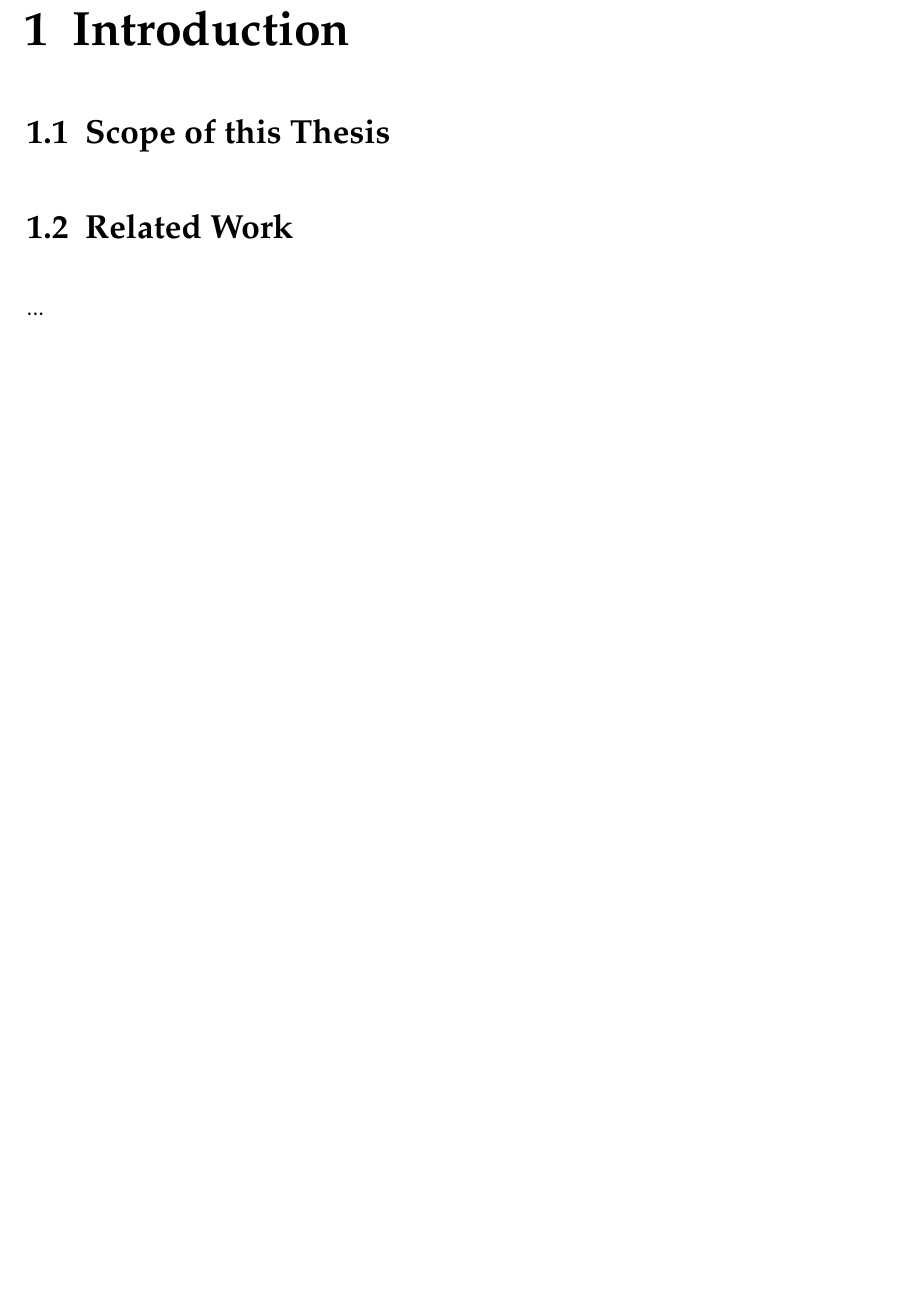
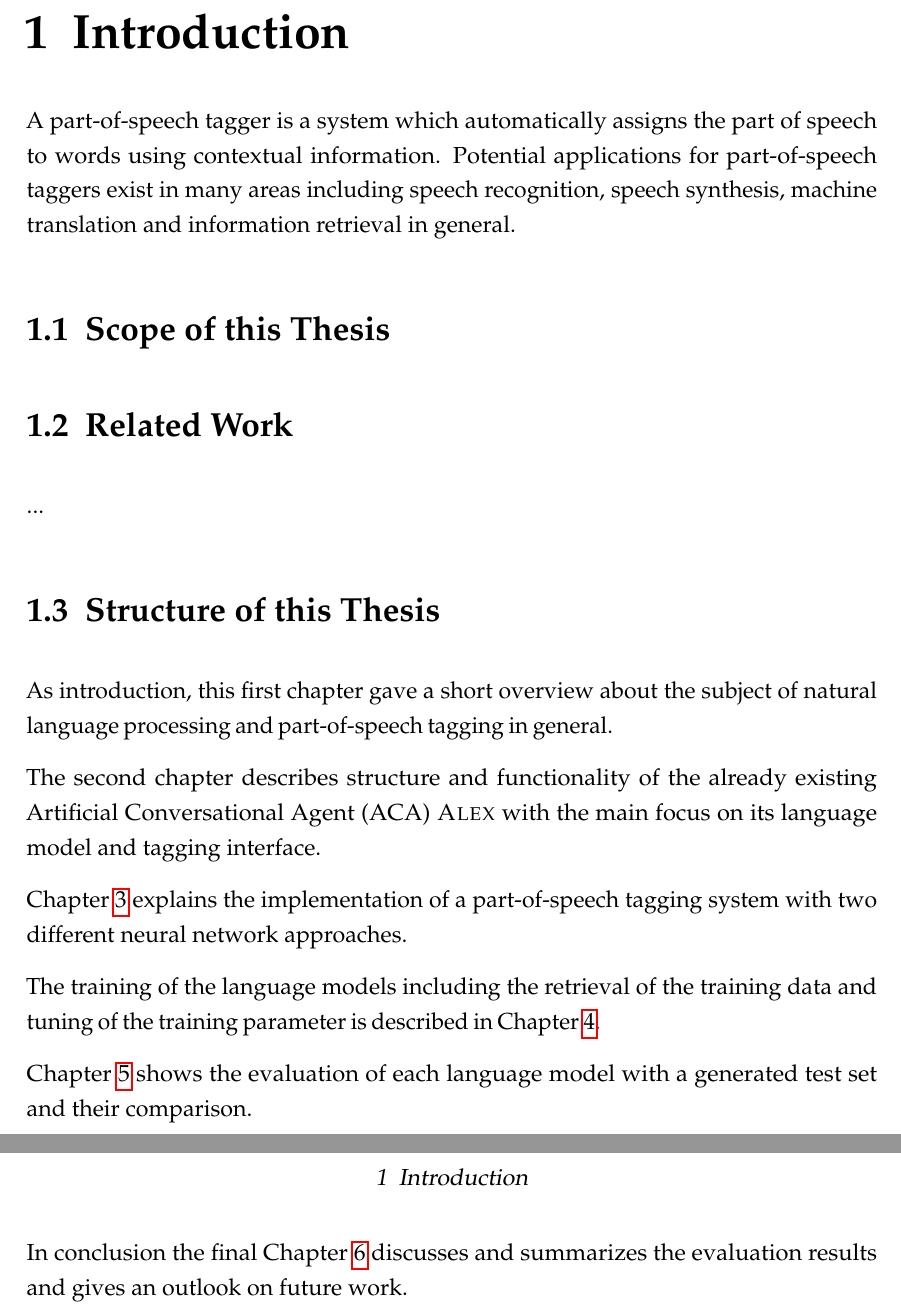
Before and after one commit to devmount/neural-network-pos-tagger, a LaTeX thesis (thesis/thesis.tex): part of page 14 of 22 before the commit and two parts of pages 14 and 15 of 23 after it, the two joined at a grey line, cut so that both start at the same text, the shorter picture padded with empty space. The pictures show the PDF file thesis/thesis.pdf that the author committed with the source.

Commit message:
added: section about structure

```diff
--- a/thesis/thesis.tex
+++ b/thesis/thesis.tex
@@ -94,9 +94,13 @@ Unterschrift
 % ===================================================================================
 \chapter{Introduction}\label{c.introduction}
 \pagenumbering{arabic} % now normal arabic numeration
-% A part-of-speech tagger is a system which automatically assigns the part of speech to words using contextual information. Potential applications for part-of-speech taggers exist in many areas including speech recognition, speech synthesis, machine translation and information retrieval.
+% Turing: Artificial Intelligence
+% Brown: NLP
+% POS Tagging
 
-% Part-of-speech tagging for natural language processing is also used in an advisory artificial conversational agent called Alex. Alex was developed to answer questions about modules and courses at the TU Berlin [2]. The system takes the written natural language requests from the user and tries to model SQL-queries out of that. To understand the natural language queries, the system uses a Hidden Markov Model (HMM) to assign tags to each word of the query (part-of-speech tagging). This HMM tagger is trained with manually created training templates that are filled with the data in the database to be queried. The few manually created sentence-templates and the slot-filling result in training data that has largely the same structure. This often leads to unwanted result when the HMM tagger is presented with a sentence, that doesn’t fit into the structure of the training templates.
+A part-of-speech tagger is a system which automatically assigns the part of speech to words using contextual information. Potential applications for part-of-speech taggers exist in many areas including speech recognition, speech synthesis, machine translation and information retrieval in general.
+
+% Part-of-speech tagging for natural language processing is also used in the advisory artificial conversational agent called Alex. Alex was developed to answer questions about modules and courses at the TU Berlin [2]. The system takes the written natural language requests from the user and tries to model SQL-queries out of that. To understand the natural language queries, the system uses a Hidden Markov Model (HMM) to assign tags to each word of the query (part-of-speech tagging). This HMM tagger is trained with manually created training templates that are filled with the data in the database to be queried. The few manually created sentence-templates and the slot-filling result in training data that has largely the same structure. This often leads to unwanted result when the HMM tagger is presented with a sentence, that doesn’t fit into the structure of the training templates.
 
 \section{Scope of this Thesis}\label{c.introduction.scope}
 % It was shown before, that the neural network approach outperforms part-of-speech tagger that are based on statistical models (like the HMM) [3]. To address the lack of flexibility of the HMM that is currently in use, two new types of classification-models should be implemented and evaluated: Feedforward Neural Networks [1] and Recurrent Neural Networks [4].
@@ -107,6 +111,19 @@ Unterschrift
 
 \section{Related Work}\label{c.introduction.related}
 ...
+
+\section{Structure of this Thesis}\label{c.introduction.structure}
+As introduction, this first chapter gave a short overview about the subject of natural language processing and part-of-speech tagging in general.
+
+The second chapter describes structure and functionality of the already existing Artificial Conversational Agent (ACA) \Alex with the main focus on its language model and tagging interface.
+
+Chapter \ref{c.postagging} explains the implementation of a part-of-speech tagging system with two different neural network approaches.
+
+The training of the language models including the retrieval of the training data and tuning of the training parameter is described in Chapter \ref{c.training}.
+
+Chapter \ref{c.evaluation} shows the evaluation of each language model with a generated test set and their comparison.
+
+In conclusion the final Chapter \ref{c.conclusion} discusses and summarizes the evaluation results and gives an outlook on future work.
 
 % ===================================================================================
 \chapter{\Alex: Artificial Conversational Agent}\label{c.alex}
```
Also changed, not shown: thesis/bibliography.bib (+7 -7 lines), thesis/thesis_preamble.tex (+1 -1 lines), thesis/thesis.pdf.
